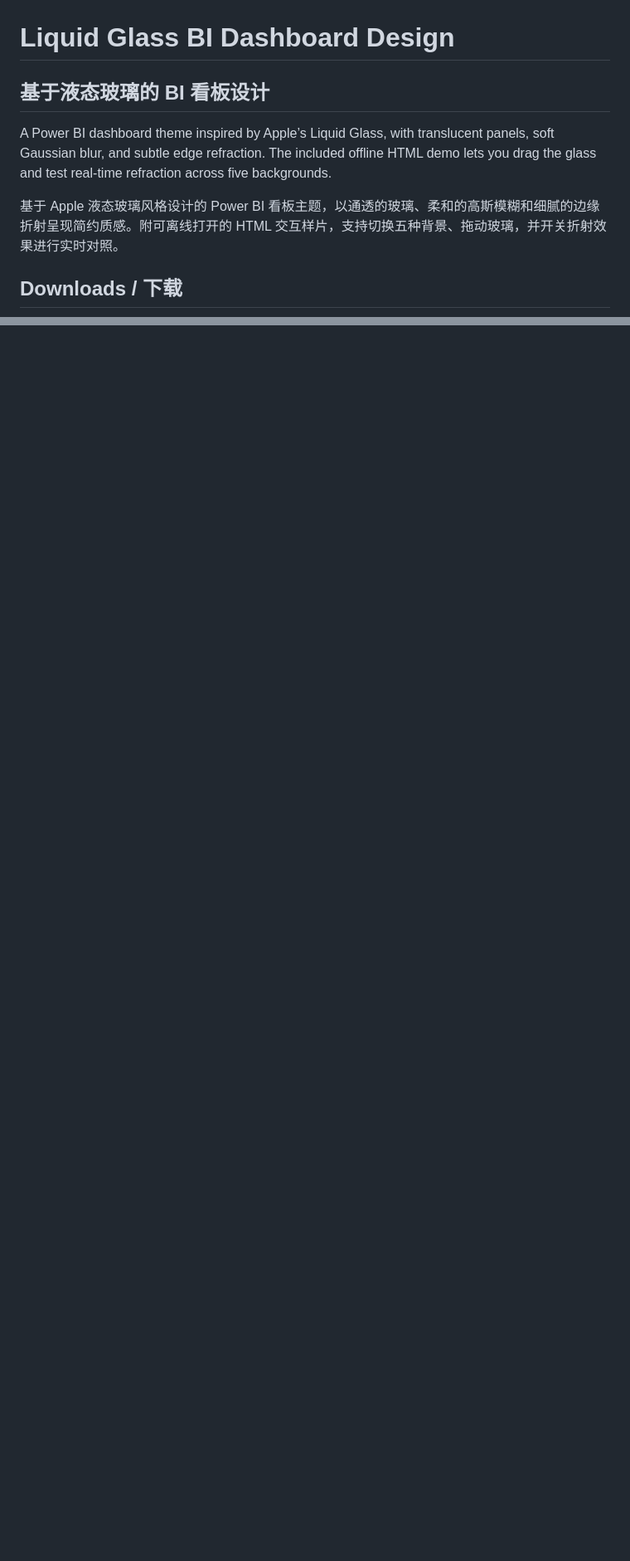
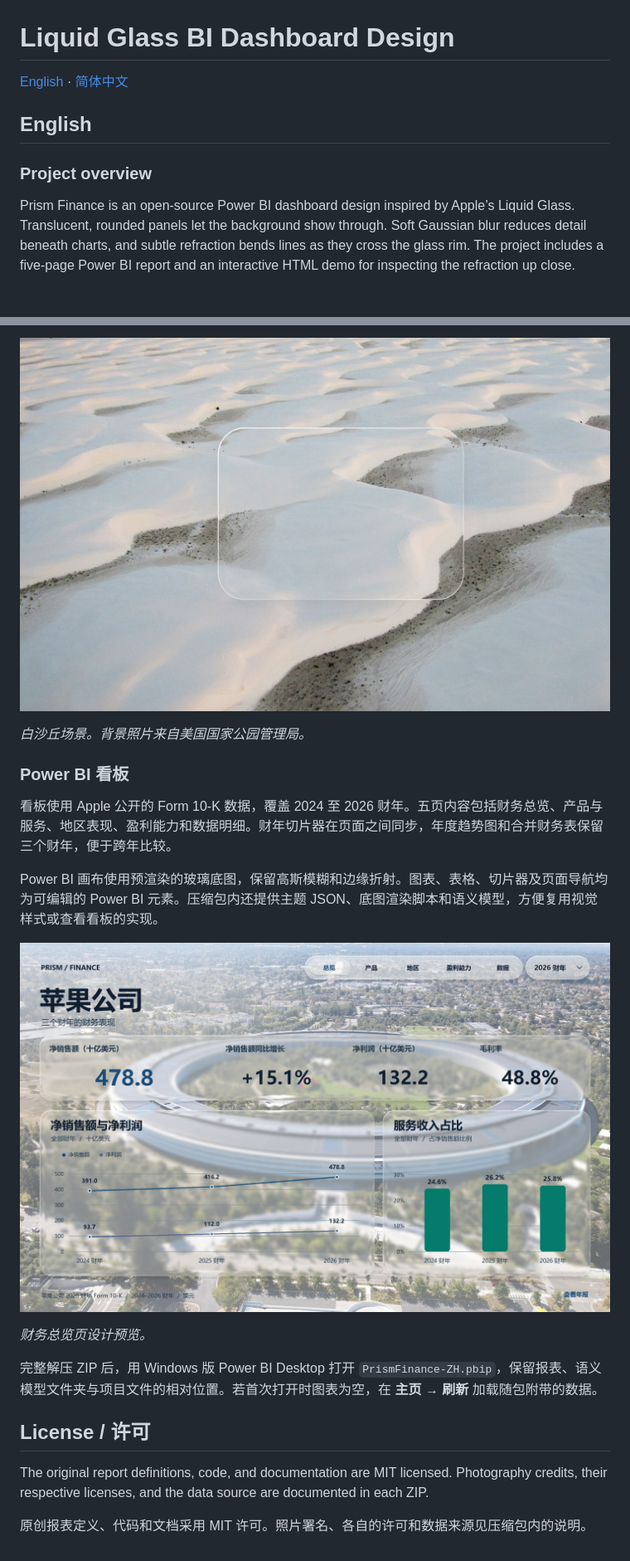
Before and after one commit to Xuimmz/Liquid-Glass-BI-Dashboard-Design, a Markdown page: README.md, 2 parts joined by grey strips. Shown at 83% size. Drawn GitHub-style; pictures changed too: readme-assets/html-demo-white-dunes.png (added), readme-assets/power-bi-zh.jpg (added); blank space fills up the shorter version.

```diff
--- a/README.md
+++ b/README.md
@@ -1,10 +1,10 @@
 # Liquid Glass BI Dashboard Design
 
-## 基于液态玻璃的 BI 看板设计
+[English](#english) · [简体中文](#中文)
 
-A Power BI dashboard theme inspired by Apple’s Liquid Glass, with translucent panels, soft Gaussian blur, and subtle edge refraction. The included offline HTML demo lets you drag the glass and test real-time refraction across five backgrounds.
+## English
 
-基于 Apple 液态玻璃风格设计的 Power BI 看板主题，以通透的玻璃、柔和的高斯模糊和细腻的边缘折射呈现简约质感。附可离线打开的 HTML 交互样片，支持切换五种背景、拖动玻璃，并开关折射效果进行实时对照。
+### Project overview
 
-## Downloads / 下载
+Prism Finance is an open-source Power BI dashboard design inspired by Apple’s Liquid Glass. Translucent, rounded panels let the background show through. Soft Gaussian blur reduces detail beneath charts, and subtle refraction bends lines as they cross the glass rim. The project includes a five-page Power BI report and an interactive HTML demo for inspecting the refraction up close.
 
@@ -20,0 +61,21 @@ The original source is MIT licensed. Photo credits and licenses are included in
+![白沙丘的沙脊经过透明圆角玻璃的边缘时发生偏折](readme-assets/html-demo-white-dunes.png)
+
+*白沙丘场景。背景照片来自美国国家公园管理局。*
+
+### Power BI 看板
+
+看板使用 Apple 公开的 Form 10-K 数据，覆盖 2024 至 2026 财年。五页内容包括财务总览、产品与服务、地区表现、盈利能力和数据明细。财年切片器在页面之间同步，年度趋势图和合并财务表保留三个财年，便于跨年比较。
+
+Power BI 画布使用预渲染的玻璃底图，保留高斯模糊和边缘折射。图表、表格、切片器及页面导航均为可编辑的 Power BI 元素。压缩包内还提供主题 JSON、底图渲染脚本和语义模型，方便复用视觉样式或查看看板的实现。
+
+![中文 Power BI 财务总览设计预览，展示玻璃面板上的销售、利润和趋势图](readme-assets/power-bi-zh.jpg)
+
+*财务总览页设计预览。*
+
+完整解压 ZIP 后，用 Windows 版 Power BI Desktop 打开 `PrismFinance-ZH.pbip`，保留报表、语义模型文件夹与项目文件的相对位置。若首次打开时图表为空，在 **主页 → 刷新** 加载随包附带的数据。
+
+## License / 许可
+
+The original report definitions, code, and documentation are MIT licensed. Photography credits, their respective licenses, and the data source are documented in each ZIP.
+
+原创报表定义、代码和文档采用 MIT 许可。照片署名、各自的许可和数据来源见压缩包内的说明。
```
Also changed, not shown: other parts of README.md (+46 -6 lines), readme-assets/html-demo-en.jpg (added), readme-assets/html-demo-zh.jpg (added), readme-assets/power-bi-en.jpg (added).
